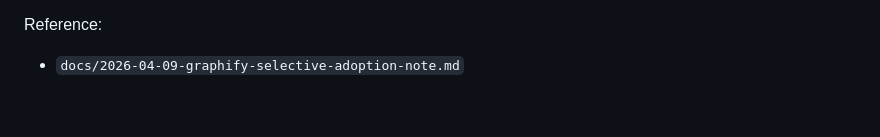
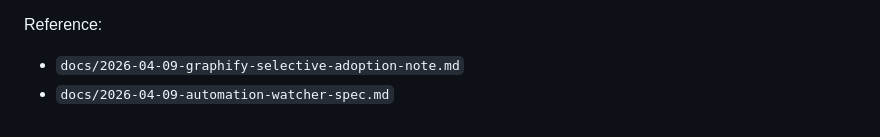
Before and after one commit to tonytien1980/Infinite_Lore, a Markdown page: docs/2026-04-08-execution-roadmap.md, the part around the change. Rendered like a GitHub page.

Commit message:
docs: add automation watcher spec

```diff
--- a/docs/2026-04-08-execution-roadmap.md
+++ b/docs/2026-04-08-execution-roadmap.md
@@ -319,3 +319,4 @@ It should be selective adoption of Graphify-inspired engine capabilities:
 Reference:
 
 - `docs/2026-04-09-graphify-selective-adoption-note.md`
+- `docs/2026-04-09-automation-watcher-spec.md`
```
Also changed, not shown: docs/2026-04-09-automation-watcher-spec.md (added, +361 -0 lines).
